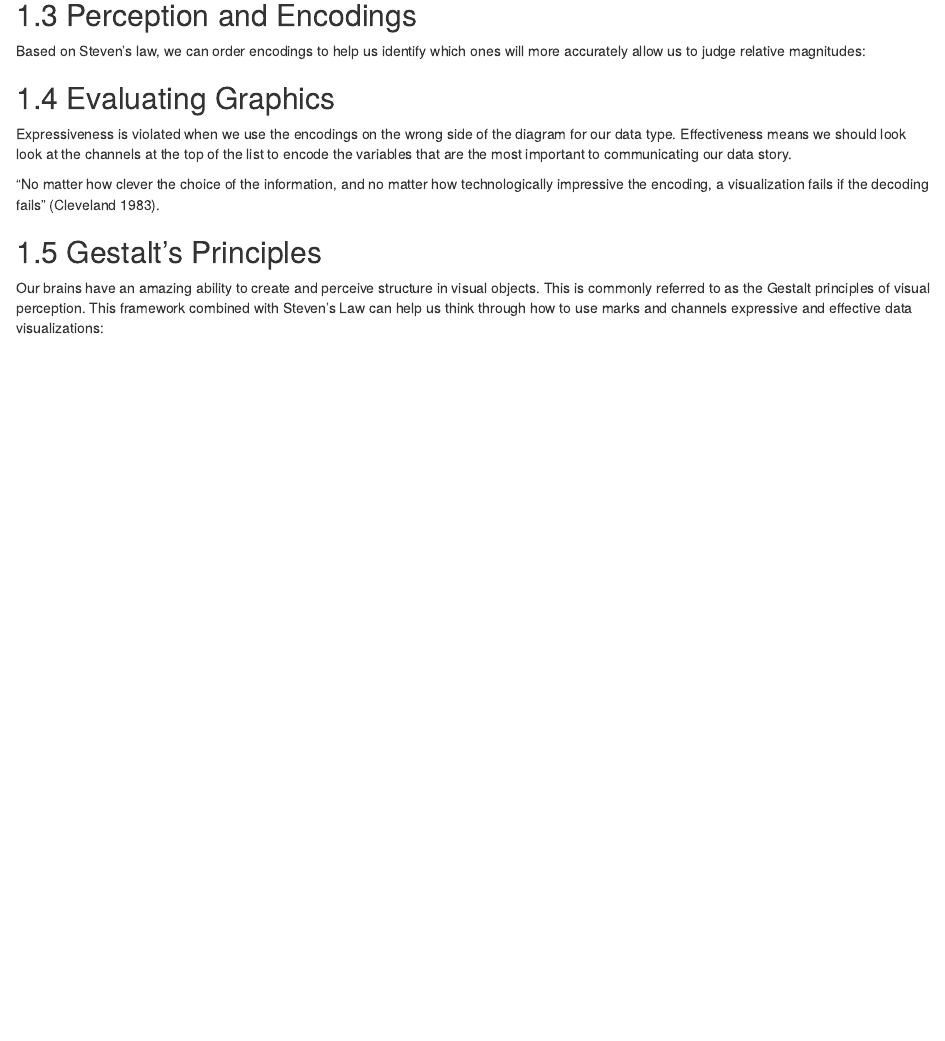
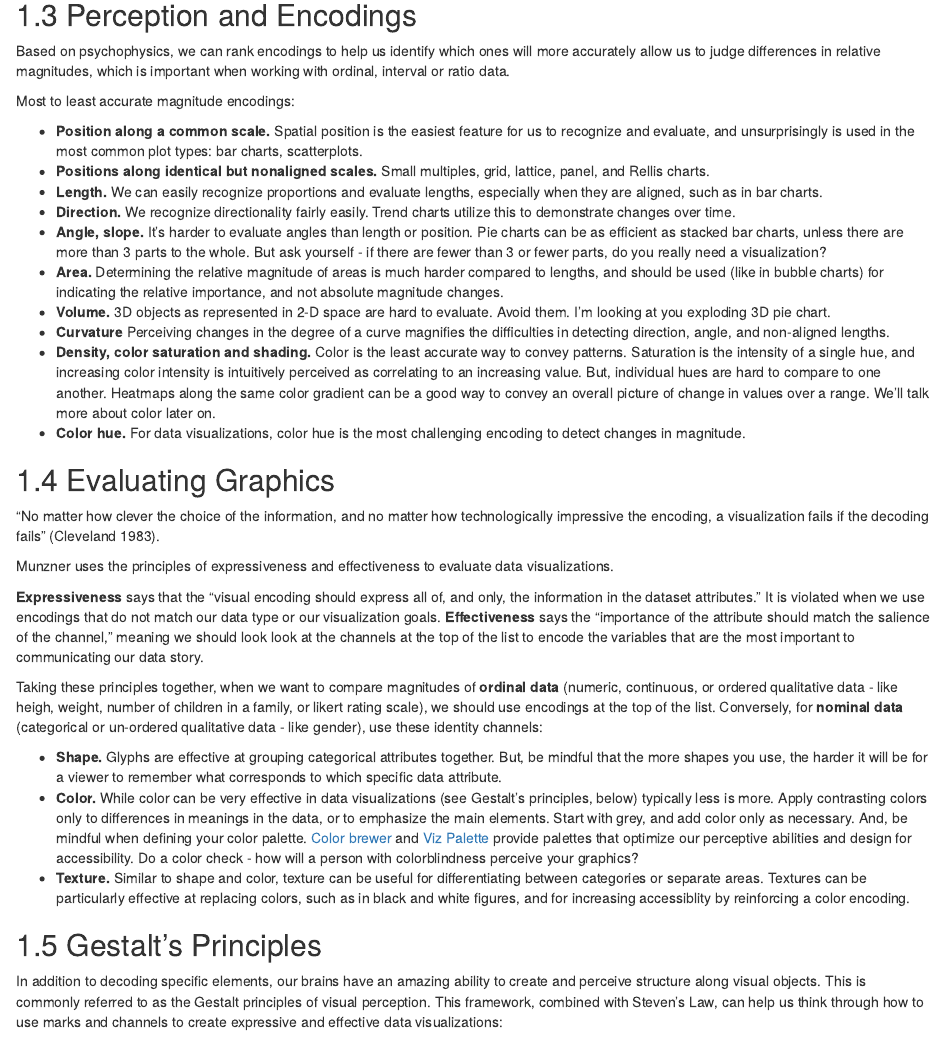
Before and after one commit to ucdavisdatalab/workshop_data_viz_principles, an R Markdown document (05_visual_perception.Rmd): the page in a window 1100 px wide, from 3210 px down. Rendered offline with R 4.5, knitr and Pandoc, with nearby package versions; drawn as R Markdown's standard HTML page in place of the format the file asks for.

Commit message:
moved perception, encoding, expanded effectiveness

```diff
--- a/05_visual_perception.Rmd
+++ b/05_visual_perception.Rmd
@@ -48,27 +48,42 @@ Research studies by Stanley Smith Stevens and others have shown that we exhibit
 Perception and Encodings
 ------------------------------
 
-Based on Steven's law, we can order encodings to help us identify which ones will more accurately allow us to judge relative magnitudes:
+Based on psychophysics, we can rank encodings to help us identify which ones will more accurately allow us to judge differences in relative magnitudes, which is important when working with ordinal, interval or ratio data.
 
+Most to least accurate magnitude encodings:
 
+* **Position along a common scale.** Spatial position is the easiest feature for us to recognize and evaluate, and unsurprisingly is used in the most common plot types: bar charts, scatterplots.
+* **Positions along identical but nonaligned scales.** Small multiples, grid, lattice, panel, and Rellis charts.
+* **Length.** We can easily recognize proportions and evaluate lengths, especially when they are aligned, such as in bar charts.
+* **Direction.** We recognize directionality fairly easily. Trend charts utilize this to demonstrate changes over time.
+* **Angle, slope.** It's harder to evaluate angles than length or position. Pie charts can be as efficient as stacked bar charts, unless there are more than 3 parts to the whole. But ask yourself - if there are fewer than 3 or fewer parts, do you really need a visualization?
+* **Area.** Determining the relative magnitude of areas is much harder compared to lengths, and should be used (like in bubble charts) for indicating the relative importance, and not absolute magnitude changes.
+* **Volume.** 3D objects as represented in 2-D space are hard to evaluate. Avoid them. I'm looking at you exploding 3D pie chart.
+* **Curvature** Perceiving changes in the degree of a curve magnifies the difficulties in detecting direction, angle, and non-aligned lengths.
+* **Density, color saturation and shading.** Color is the least accurate way to convey patterns. Saturation is the intensity of a single hue, and increasing color intensity is intuitively perceived as correlating to an increasing value. But, individual hues are hard to compare to one another. Heatmaps along the same color gradient can be a good way to convey an overall picture of change in values over a range. We'll talk more about color later on.
+* **Color hue.** For data visualizations, color hue is the most challenging encoding to detect changes in magnitude.
 
 
 Evaluating Graphics
 ----------------------------
 
-
-Expressiveness is violated when we use the encodings on the wrong side of the diagram for our data type.
-Effectiveness means we should look look at the channels at the top of the list to encode the variables that are the most important to communicating our data story.
-
-
 “No matter how clever the choice of the information, and no matter how technologically impressive the encoding, a visualization fails if the decoding fails” (Cleveland 1983).
 
+Munzner uses the principles of expressiveness and effectiveness to evaluate data visualizations.
+
+**Expressiveness** says that the "visual encoding should express all of, and only, the information in the dataset attributes." It is violated when we use encodings that do not match our data type or our visualization goals. **Effectiveness** says the "importance of the attribute should match the salience of the channel," meaning we should look look at the channels at the top of the list to encode the variables that are the most important to communicating our data story.
+
+Taking these principles together, when we want to compare magnitudes of **ordinal data** (numeric, continuous, or ordered qualitative data - like heigh, weight, number of children in a family, or likert rating scale), we should use encodings at the top of the list. Conversely, for **nominal data** (categorical or un-ordered qualitative data - like gender), use these identity channels:
+
+* **Shape.** Glyphs are effective at grouping categorical attributes together. But, be mindful that the more shapes you use, the harder it will be for a viewer to remember what corresponds to which specific data attribute.
+* **Color.**  While color can be very effective in data visualizations (see Gestalt's principles, below) typically less is more. Apply contrasting colors only to differences in meanings in the data, or to emphasize the main elements. Start with grey, and add color only as necessary. And, be mindful when defining your color palette. [Color brewer](https://colorbrewer2.org/) and [Viz Palette](https://projects.susielu.com/viz-palette) provide palettes that optimize our perceptive abilities and design for accessibility. Do a color check - how will a person with colorblindness perceive your graphics?
+* **Texture.** Similar to shape and color, texture can be useful for differentiating between categories or separate areas. Textures can be particularly effective at replacing colors, such as in black and white figures, and for increasing accessiblity by reinforcing a color encoding.
 
 
 Gestalt’s Principles
 ----------------------------
 
-Our brains have an amazing ability to create and perceive structure in visual objects. This is commonly referred to as the Gestalt principles of visual perception. This framework combined with Steven's Law can help us think through how to use marks and channels expressive and effective data visualizations:
+In addition to decoding specific elements, our brains have an amazing ability to create and perceive structure along visual objects. This is commonly referred to as the Gestalt principles of visual perception. This framework, combined with Steven's Law, can help us think through how to use marks and channels to create expressive and effective data visualizations:
 
 * **Similarity** - objects with the same visual properties are assumed to be similar and are grouped together.
    * *Example:* Use design elements such as shape, color, and organization to indicate groupings of the data. In design theory these are called “preattentive features” because we actually see and perceive them before we really think about them. In some experiments it was found to take less than 0.5 seconds for the eye and brain to process a preattentive property of an image.
```
